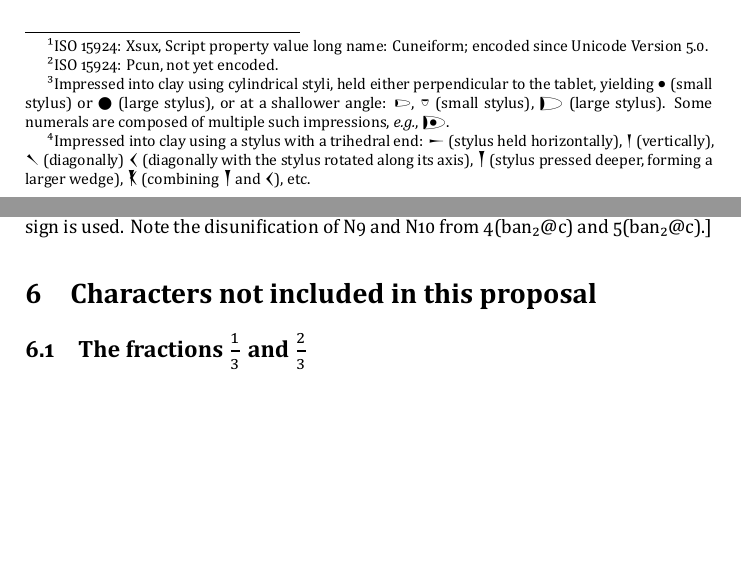
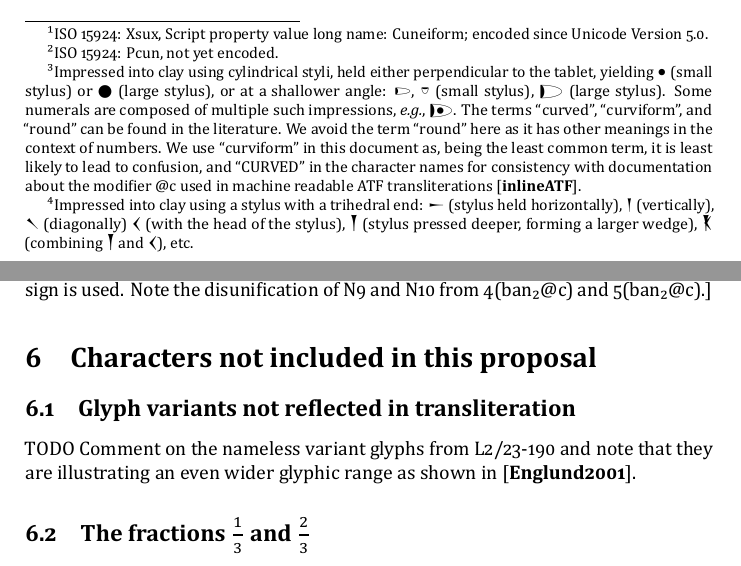
Before and after one commit to eggrobin/archaic-numerals, a LaTeX document (archaic-numerals.tex): two parts of pages 2 and 18 of 25, joined at a grey line, cut so that both start at the same text, the shorter picture padded with empty space. The pictures show the PDF file archaic-numerals.pdf that the author committed with the source.

```diff
--- a/archaic-numerals.tex
+++ b/archaic-numerals.tex
@@ -262,14 +262,23 @@
 \oneAšC, \oneDišC{} (small stylus),
 \oneŊešTwoC{} (large stylus).
 Some numerals are composed of multiple such impressions,
-\exempligratia, \oneŊešʾuC.}
+\exempligratia, \oneŊešʾuC.
+The terms ``curved'', ``curviform'', and ``round''
+can be found in the literature.
+We avoid the term ``round'' here as it has other meanings
+in the context of numbers.
+We use ``curviform'' in this document as, being the least
+common term, it is least likely to lead to confusion,
+and ``CURVED'' in the character names for consistency
+with documentation about the modifier @c used in machine
+readable ATF transliterations \cite{inlineATF}.}
 should however \emph{not} be unified with
 the already-encoded cuneiform numerals\footnote{%
 Impressed into clay using a stylus with a trihedral end:
 {\xsuxfont 𒀸} (stylus held horizontally),
 {\xsuxfont 𒁹} (vertically),
 {\xsuxfont 𒀹} (diagonally)
-{\xsuxfont 𒌋} (diagonally with the stylus rotated along its axis),
+{\xsuxfont 𒌋} (with the head of the stylus),
 {\xsuxfont 𒐕} (stylus pressed deeper, forming a larger wedge),
 {\xsuxfont 𒐞} (combining {\xsuxfont 𒐕} and {\xsuxfont 𒌋}), etc.}.
 Since the encoding proposals for the cuneiform script
@@ -1295,6 +1304,9 @@
 Note the disunification of N9 and N10 from 4(ban₂@c) and 5(ban₂@c).]
 
 \section{Characters not included in this proposal}
+\subsection{Glyph variants not reflected in transliteration}
+TODO Comment on the nameless variant glyphs from L2/23-190 and note that they are illustrating
+an even wider glyphic range as shown in \cite{Englund2001}.
 \subsection{The fractions $\frac13$ and $\frac23$}
 % FIXCDLI P271238 o ii 6 is 1/3(asz@c), not @v.
 TODO {\xsuxfont 𒑝}, {\xsuxfont 𒑞}. Note the occasional omission of {\xsuxfont 𒋙},
```
Also changed, not shown: archaic-numerals.pdf, englund-132.png (added), englund-140.png (added), englund-15.png (added), archaic-numerals.tex (1 more changed lines).
